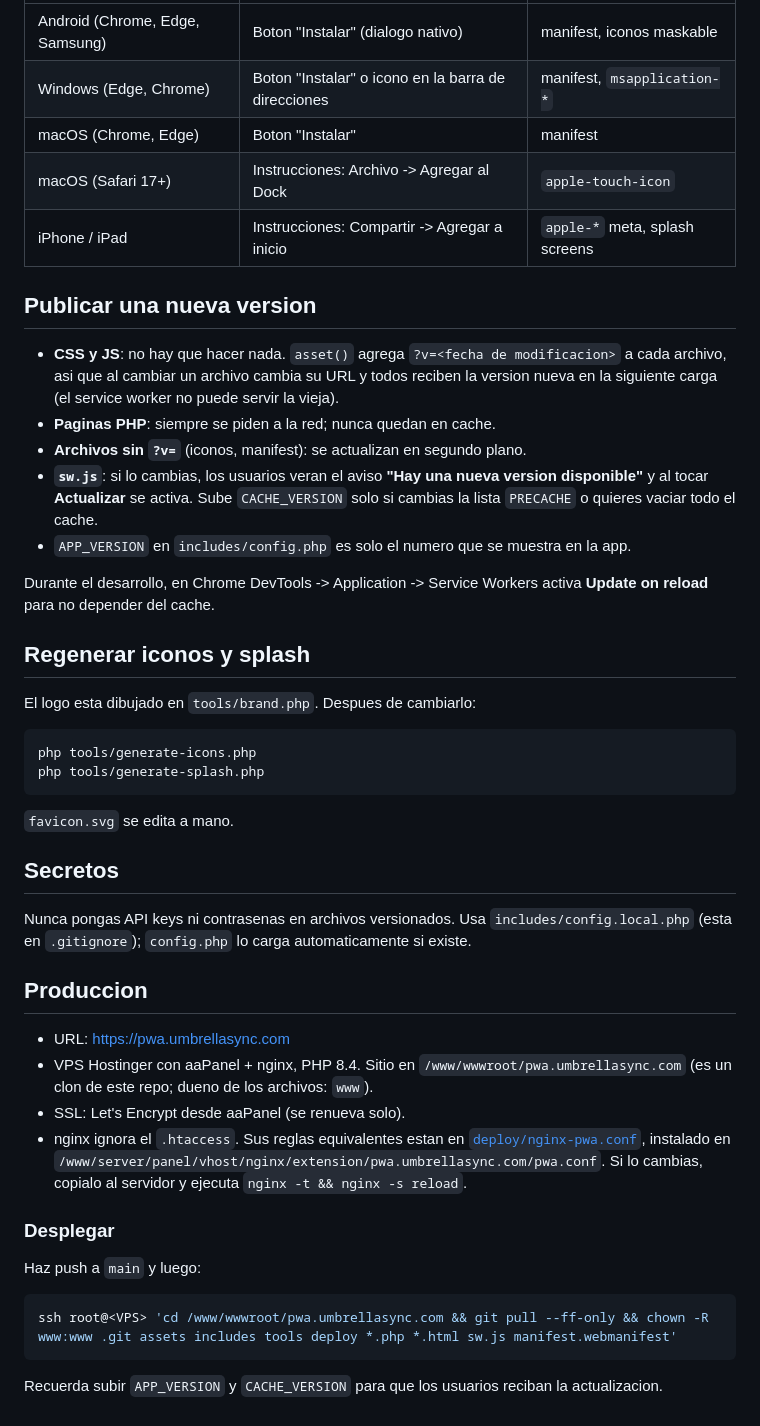
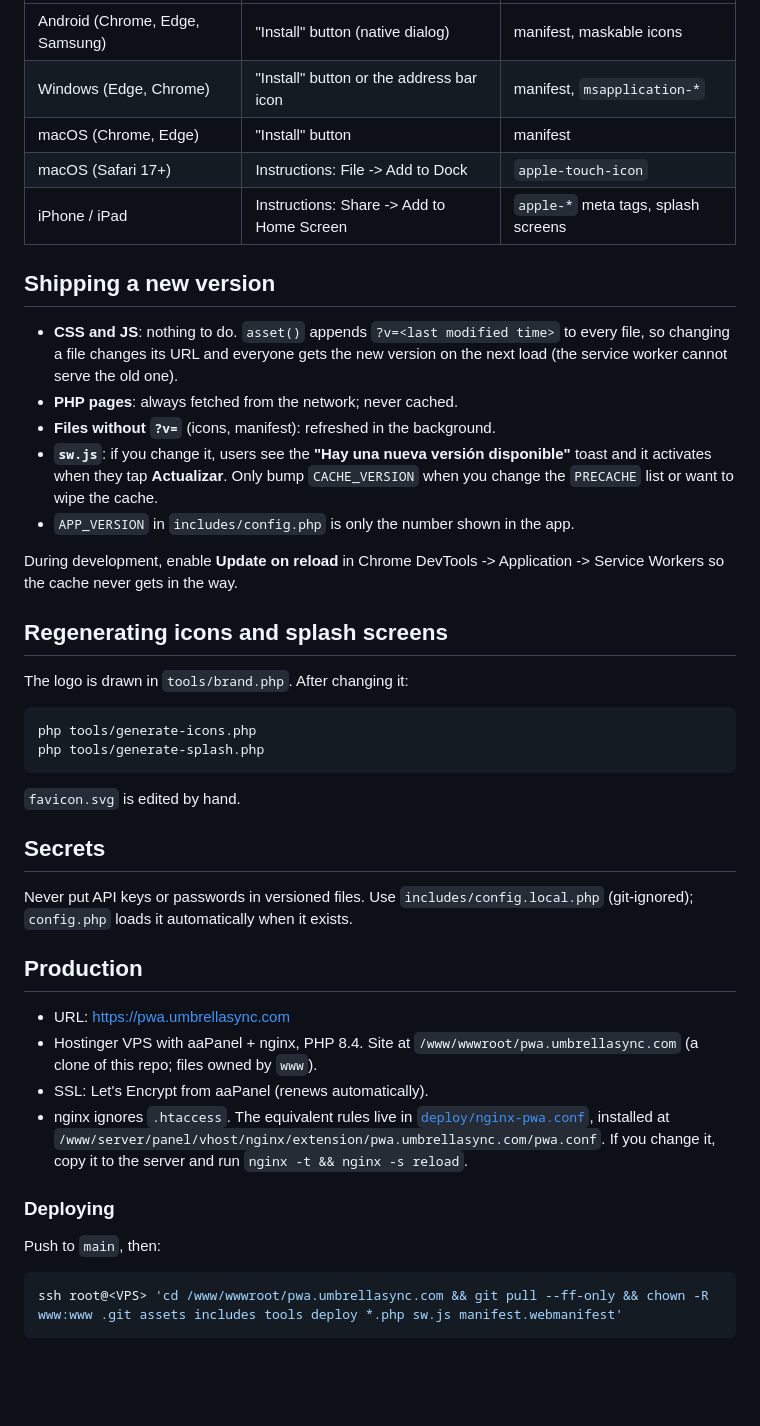
Before and after one commit to trainsbee/umbrellapwa, a Markdown page: README.md, the part around one of its changes. GitHub-like rendering; blank space fills up the shorter version.

Commit message:
Translate README to English

````diff
--- a/README.md
+++ b/README.md
@@ -68,59 +73,56 @@ umbrellapwa/
 |---|---|---|
-| Android (Chrome, Edge, Samsung) | Boton "Instalar" (dialogo nativo) | manifest, iconos maskable |
-| Windows (Edge, Chrome) | Boton "Instalar" o icono en la barra de direcciones | manifest, `msapplication-*` |
-| macOS (Chrome, Edge) | Boton "Instalar" | manifest |
-| macOS (Safari 17+) | Instrucciones: Archivo -> Agregar al Dock | `apple-touch-icon` |
-| iPhone / iPad | Instrucciones: Compartir -> Agregar a inicio | `apple-*` meta, splash screens |
+| Android (Chrome, Edge, Samsung) | "Install" button (native dialog) | manifest, maskable icons |
+| Windows (Edge, Chrome) | "Install" button or the address bar icon | manifest, `msapplication-*` |
+| macOS (Chrome, Edge) | "Install" button | manifest |
+| macOS (Safari 17+) | Instructions: File -> Add to Dock | `apple-touch-icon` |
+| iPhone / iPad | Instructions: Share -> Add to Home Screen | `apple-*` meta tags, splash screens |
 
-## Publicar una nueva version
+## Shipping a new version
 
-- **CSS y JS**: no hay que hacer nada. `asset()` agrega `?v=<fecha de modificacion>`
-  a cada archivo, asi que al cambiar un archivo cambia su URL y todos reciben la
-  version nueva en la siguiente carga (el service worker no puede servir la vieja).
-- **Paginas PHP**: siempre se piden a la red; nunca quedan en cache.
-- **Archivos sin `?v=`** (iconos, manifest): se actualizan en segundo plano.
-- **`sw.js`**: si lo cambias, los usuarios veran el aviso **"Hay una nueva version
-  disponible"** y al tocar **Actualizar** se activa. Sube `CACHE_VERSION` solo si
-  cambias la lista `PRECACHE` o quieres vaciar todo el cache.
-- `APP_VERSION` en `includes/config.php` es solo el numero que se muestra en la app.
+- **CSS and JS**: nothing to do. `asset()` appends `?v=<last modified time>` to every
+  file, so changing a file changes its URL and everyone gets the new version on the
+  next load (the service worker cannot serve the old one).
+- **PHP pages**: always fetched from the network; never cached.
+- **Files without `?v=`** (icons, manifest): refreshed in the background.
+- **`sw.js`**: if you change it, users see the **"Hay una nueva versión disponible"**
+  toast and it activates when they tap **Actualizar**. Only bump `CACHE_VERSION` when
+  you change the `PRECACHE` list or want to wipe the cache.
+- `APP_VERSION` in `includes/config.php` is only the number shown in the app.
 
-Durante el desarrollo, en Chrome DevTools -> Application -> Service Workers activa
-**Update on reload** para no depender del cache.
+During development, enable **Update on reload** in Chrome DevTools -> Application ->
+Service Workers so the cache never gets in the way.
 
-## Regenerar iconos y splash
+## Regenerating icons and splash screens
 
-El logo esta dibujado en `tools/brand.php`. Despues de cambiarlo:
+The logo is drawn in `tools/brand.php`. After changing it:
 
 ```bash
 php tools/generate-icons.php
 php tools/generate-splash.php
 ```
 
-`favicon.svg` se edita a mano.
+`favicon.svg` is edited by hand.
 
-## Secretos
+## Secrets
 
-Nunca pongas API keys ni contrasenas en archivos versionados. Usa
-`includes/config.local.php` (esta en `.gitignore`); `config.php` lo carga
-automaticamente si existe.
+Never put API keys or passwords in versioned files. Use `includes/config.local.php`
+(git-ignored); `config.php` loads it automatically when it exists.
 
-## Produccion
+## Production
 
 - URL: <https://pwa.umbrellasync.com>
-- VPS Hostinger con aaPanel + nginx, PHP 8.4. Sitio en `/www/wwwroot/pwa.umbrellasync.com`
-  (es un clon de este repo; dueno de los archivos: `www`).
-- SSL: Let's Encrypt desde aaPanel (se renueva solo).
-- nginx ignora el `.htaccess`. Sus reglas equivalentes estan en
-  [`deploy/nginx-pwa.conf`](deploy/nginx-pwa.conf), instalado en
+- Hostinger VPS with aaPanel + nginx, PHP 8.4. Site at `/www/wwwroot/pwa.umbrellasync.com`
+  (a clone of this repo; files owned by `www`).
+- SSL: Let's Encrypt from aaPanel (renews automatically).
+- nginx ignores `.htaccess`. The equivalent rules live in
+  [`deploy/nginx-pwa.conf`](deploy/nginx-pwa.conf), installed at
   `/www/server/panel/vhost/nginx/extension/pwa.umbrellasync.com/pwa.conf`.
-  Si lo cambias, copialo al servidor y ejecuta `nginx -t && nginx -s reload`.
+  If you change it, copy it to the server and run `nginx -t && nginx -s reload`.
 
-### Desplegar
+### Deploying
 
-Haz push a `main` y luego:
+Push to `main`, then:
 
 ```bash
-ssh root@<VPS> 'cd /www/wwwroot/pwa.umbrellasync.com && git pull --ff-only && chown -R www:www .git assets includes tools deploy *.php *.html sw.js manifest.webmanifest'
+ssh root@<VPS> 'cd /www/wwwroot/pwa.umbrellasync.com && git pull --ff-only && chown -R www:www .git assets includes tools deploy *.php sw.js manifest.webmanifest'
 ```
-
-Recuerda subir `APP_VERSION` y `CACHE_VERSION` para que los usuarios reciban la actualizacion.
````
Also changed, not shown: other parts of README.md (+55 -50 lines).
